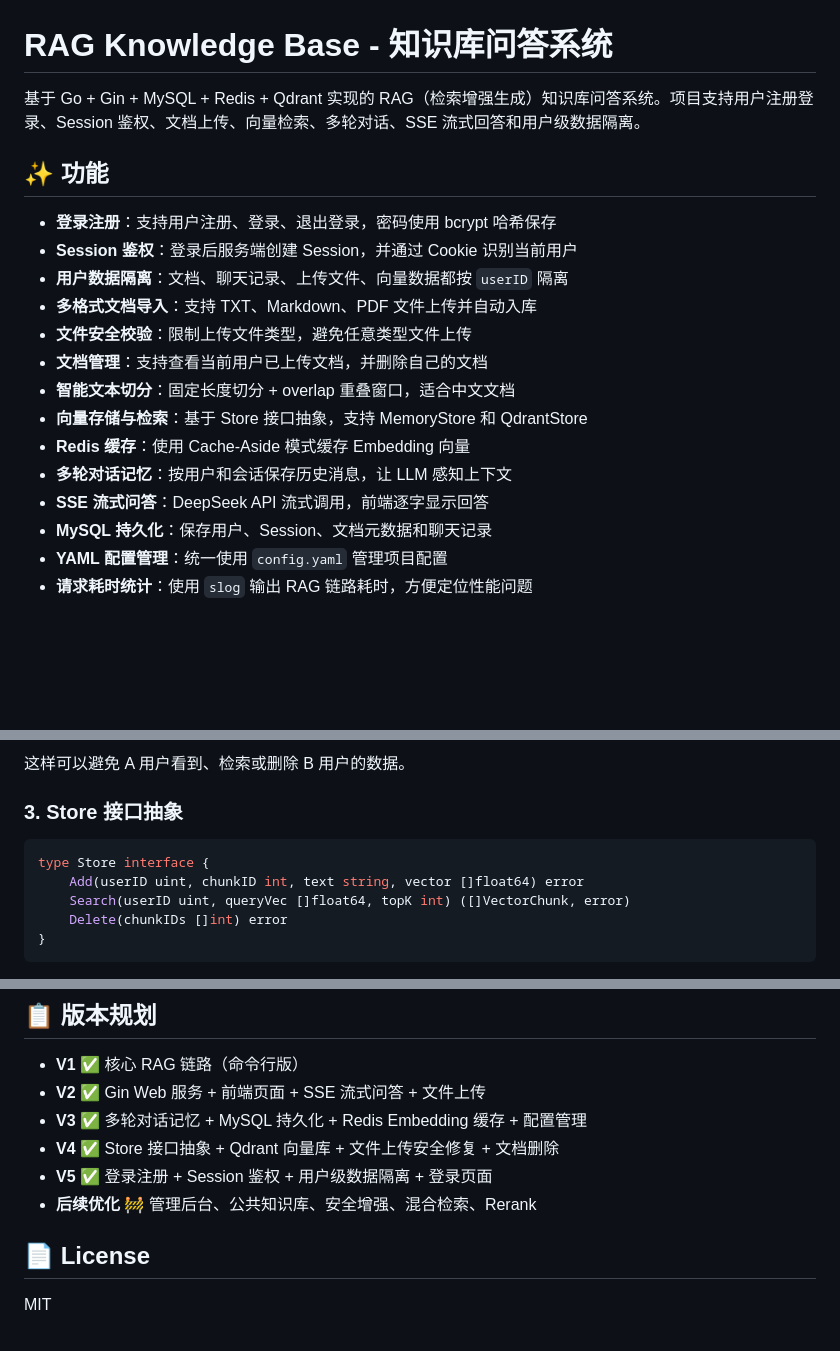
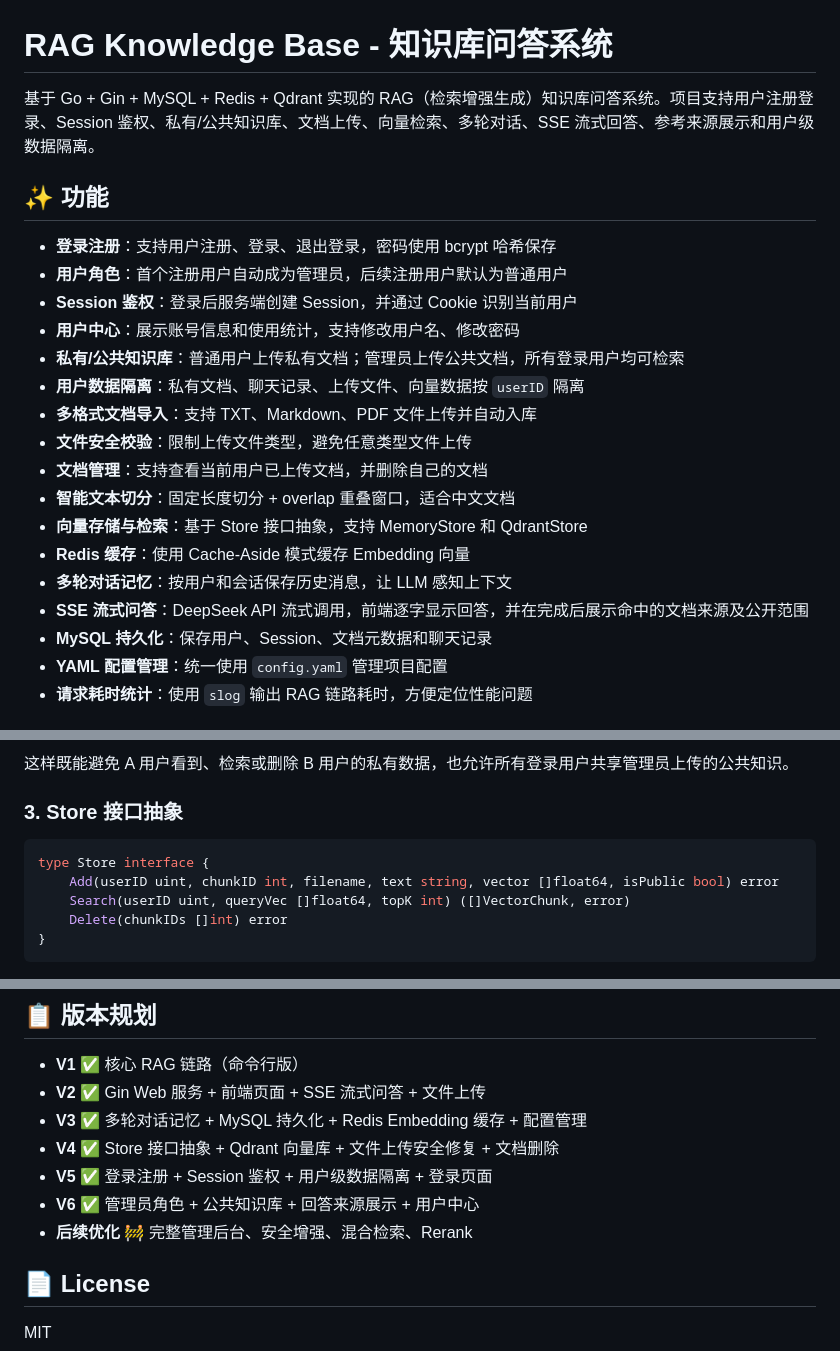
Before and after one commit to shen060606/RAG_KNOWLEDGE_GO, a Markdown page: README.md, 3 parts joined by grey strips. Drawn GitHub-style; blank space fills up the shorter version.

````diff
--- a/README.md
+++ b/README.md
@@ -1,12 +1,15 @@
 # RAG Knowledge Base - 知识库问答系统
 
-基于 Go + Gin + MySQL + Redis + Qdrant 实现的 RAG（检索增强生成）知识库问答系统。项目支持用户注册登录、Session 鉴权、文档上传、向量检索、多轮对话、SSE 流式回答和用户级数据隔离。
+基于 Go + Gin + MySQL + Redis + Qdrant 实现的 RAG（检索增强生成）知识库问答系统。项目支持用户注册登录、Session 鉴权、私有/公共知识库、文档上传、向量检索、多轮对话、SSE 流式回答、参考来源展示和用户级数据隔离。
 
 ## ✨ 功能
 
 - **登录注册**：支持用户注册、登录、退出登录，密码使用 bcrypt 哈希保存
+- **用户角色**：首个注册用户自动成为管理员，后续注册用户默认为普通用户
 - **Session 鉴权**：登录后服务端创建 Session，并通过 Cookie 识别当前用户
-- **用户数据隔离**：文档、聊天记录、上传文件、向量数据都按 `userID` 隔离
+- **用户中心**：展示账号信息和使用统计，支持修改用户名、修改密码
+- **私有/公共知识库**：普通用户上传私有文档；管理员上传公共文档，所有登录用户均可检索
+- **用户数据隔离**：私有文档、聊天记录、上传文件、向量数据按 `userID` 隔离
 - **多格式文档导入**：支持 TXT、Markdown、PDF 文件上传并自动入库
 - **文件安全校验**：限制上传文件类型，避免任意类型文件上传
 - **文档管理**：支持查看当前用户已上传文档，并删除自己的文档
@@ -14,7 +17,7 @@
 - **向量存储与检索**：基于 Store 接口抽象，支持 MemoryStore 和 QdrantStore
 - **Redis 缓存**：使用 Cache-Aside 模式缓存 Embedding 向量
 - **多轮对话记忆**：按用户和会话保存历史消息，让 LLM 感知上下文
-- **SSE 流式问答**：DeepSeek API 流式调用，前端逐字显示回答
+- **SSE 流式问答**：DeepSeek API 流式调用，前端逐字显示回答，并在完成后展示命中的文档来源及公开范围
 - **MySQL 持久化**：保存用户、Session、文档元数据和聊天记录
 - **YAML 配置管理**：统一使用 `config.yaml` 管理项目配置
 - **请求耗时统计**：使用 `slog` 输出 RAG 链路耗时，方便定位性能问题
@@ -218,11 +254,11 @@ rag_knowledge/
 
-这样可以避免 A 用户看到、检索或删除 B 用户的数据。
+这样既能避免 A 用户看到、检索或删除 B 用户的私有数据，也允许所有登录用户共享管理员上传的公共知识。
 
 ### 3. Store 接口抽象
 
 ```go
 type Store interface {
-    Add(userID uint, chunkID int, text string, vector []float64) error
+    Add(userID uint, chunkID int, filename, text string, vector []float64, isPublic bool) error
     Search(userID uint, queryVec []float64, topK int) ([]VectorChunk, error)
     Delete(chunkIDs []int) error
 }
@@ -323,7 +360,8 @@ http://localhost:8088/
 - **V3** ✅ 多轮对话记忆 + MySQL 持久化 + Redis Embedding 缓存 + 配置管理
 - **V4** ✅ Store 接口抽象 + Qdrant 向量库 + 文件上传安全修复 + 文档删除
 - **V5** ✅ 登录注册 + Session 鉴权 + 用户级数据隔离 + 登录页面
-- **后续优化** 🚧 管理后台、公共知识库、安全增强、混合检索、Rerank
+- **V6** ✅ 管理员角色 + 公共知识库 + 回答来源展示 + 用户中心
+- **后续优化** 🚧 完整管理后台、安全增强、混合检索、Rerank
 
 ## 📄 License
 
````
Also changed, not shown: other parts of README.md (+60 -26 lines).
